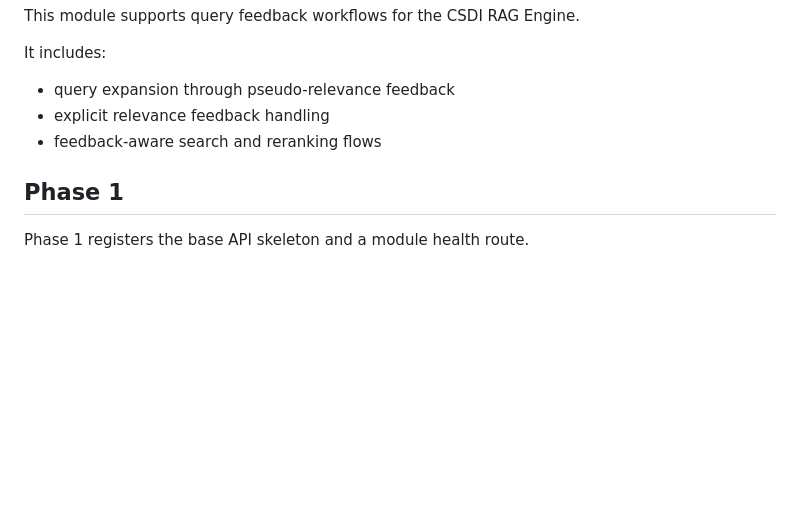
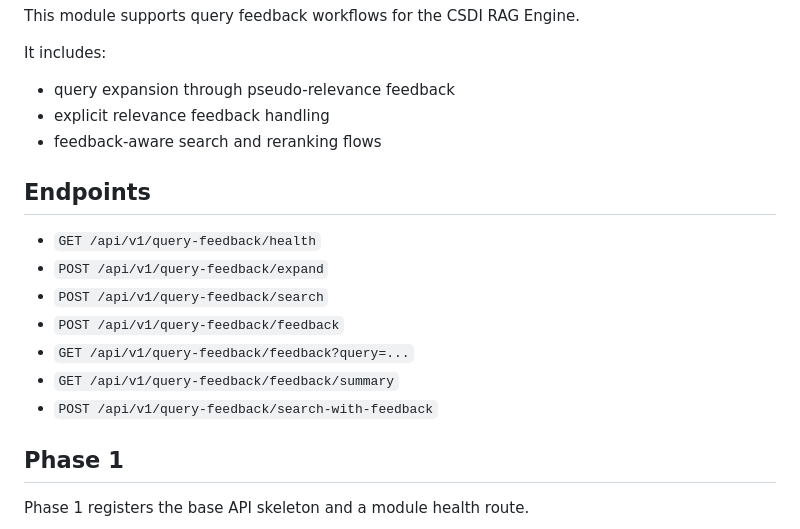
Before and after one commit to mauricio04mh/CSDI-RAG-Engine, a Markdown page: src/query_feedback/README.md, the part around the change. Drawn GitHub-style; blank space fills up the shorter version.

Commit message:
chore(query-feedback): finalize backend validation

```diff
--- a/src/query_feedback/README.md
+++ b/src/query_feedback/README.md
@@ -9,6 +9,16 @@ It includes:
 - query expansion through pseudo-relevance feedback
 - explicit relevance feedback handling
 - feedback-aware search and reranking flows
+
+## Endpoints
+
+- `GET /api/v1/query-feedback/health`
+- `POST /api/v1/query-feedback/expand`
+- `POST /api/v1/query-feedback/search`
+- `POST /api/v1/query-feedback/feedback`
+- `GET /api/v1/query-feedback/feedback?query=...`
+- `GET /api/v1/query-feedback/feedback/summary`
+- `POST /api/v1/query-feedback/search-with-feedback`
 
 ## Phase 1
 
```
